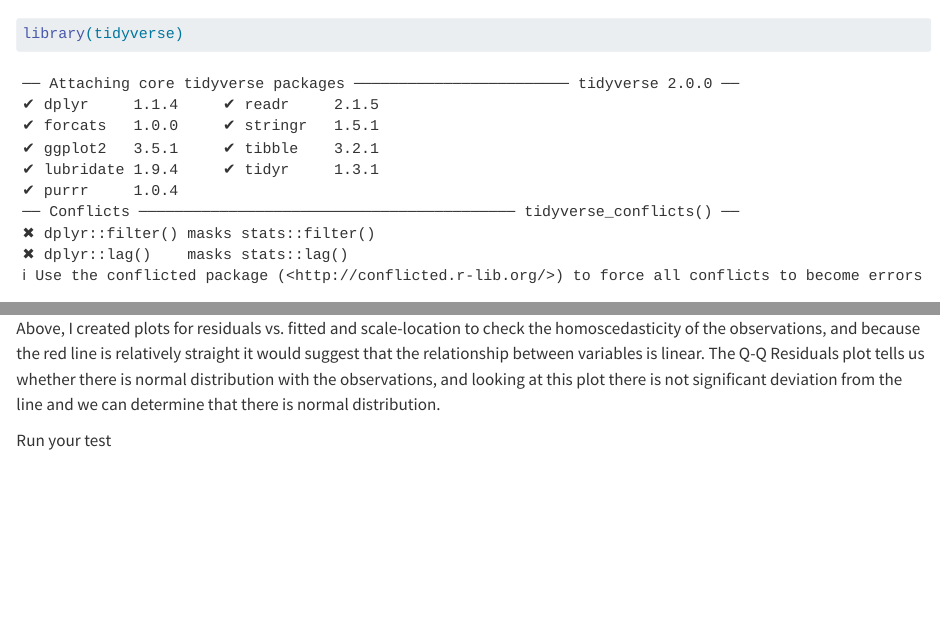
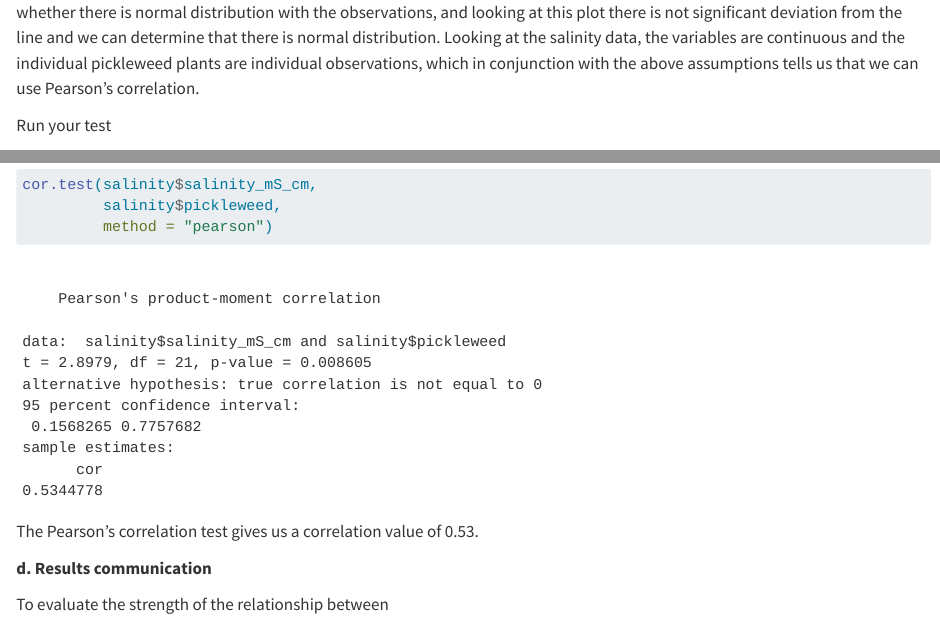
Before and after one commit to dmatthys12/ENVS-193DS_homework-03, a Quarto document (code/Homework-03.qmd): the page in a window 1100 px wide, from 60 px down before the commit and from 2270 px down after it, and a second part further down, joined at a grey line. Rendered offline with R 4.5, knitr and Pandoc in place of Quarto, with nearby package versions; some code elsewhere in the file could not run offline.

Commit message:
I ran a Pearson's correlation test

````diff
--- a/code/Homework-03.qmd
+++ b/code/Homework-03.qmd
@@ -67,6 +67,18 @@ par(mfrow = c(2,2))
 plot(salinity_lm)
 ```
 
-Above, I created plots for residuals vs. fitted and scale-location to check the homoscedasticity of the observations, and because the red line is relatively straight it would suggest that the relationship between variables is linear. The Q-Q Residuals plot tells us whether there is normal distribution with the observations, and looking at this plot there is not significant deviation from the line and we can determine that there is normal distribution.
+Above, I created plots for residuals vs. fitted and scale-location to check the homoscedasticity of the observations, and because the red line is relatively straight it would suggest that the relationship between variables is linear. The Q-Q Residuals plot tells us whether there is normal distribution with the observations, and looking at this plot there is not significant deviation from the line and we can determine that there is normal distribution. Looking at the salinity data, the variables are continuous and the individual pickleweed plants are individual observations, which in conjunction with the above assumptions tells us that we can use Pearson's correlation.
 
 Run your test
+
+```{r}
+cor.test(salinity$salinity_mS_cm,
+         salinity$pickleweed,
+         method = "pearson")
+```
+
+The Pearson's correlation test gives us a correlation value of 0.53.
+
+**d. Results communication**
+
+To evaluate the strength of the relationship between
````
